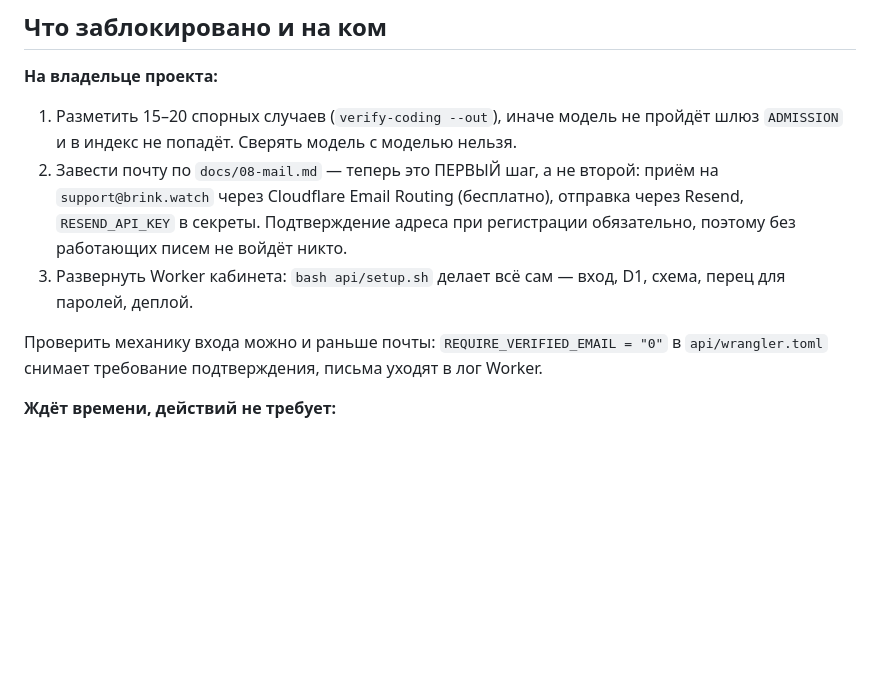
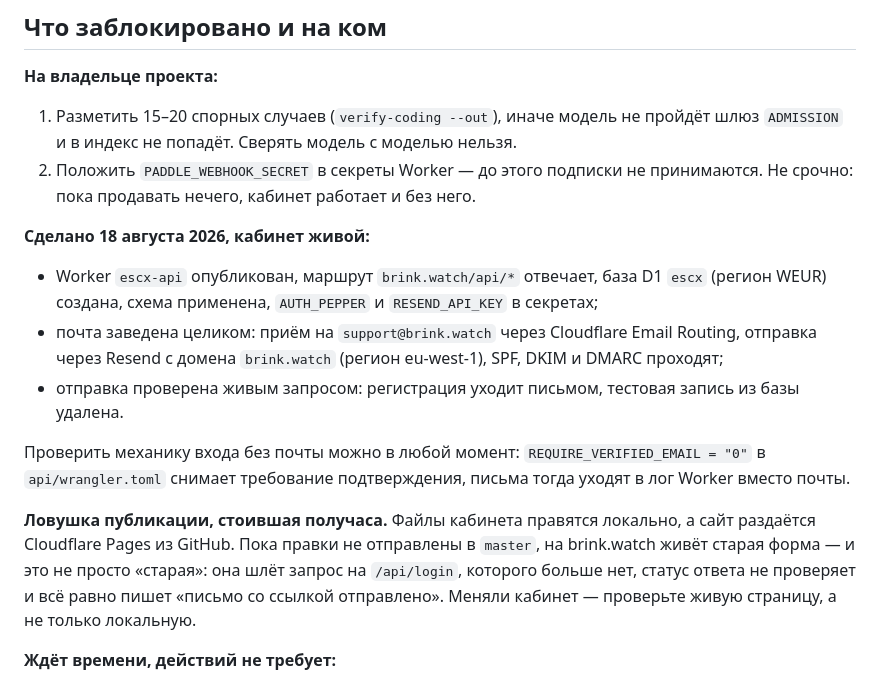
Before and after one commit to OnePrice123/escx, a Markdown page: CLAUDE.md, the part around the change. Rendered like a GitHub page; blank space fills up the shorter version.

Commit message:
CLAUDE.md: кабинет развёрнут, ловушка публикации сайта
Co-Authored-By: Claude Opus 5 <noreply@anthropic.com>

```diff
--- a/CLAUDE.md
+++ b/CLAUDE.md
@@ -191,15 +191,29 @@ python3 -m escx.cli llm-eval --gold gold.json --pred pred.json   # ненуле
 **На владельце проекта:**
 1. Разметить 15–20 спорных случаев (`verify-coding --out`), иначе модель не пройдёт
    шлюз `ADMISSION` и в индекс не попадёт. Сверять модель с моделью нельзя.
-2. Завести почту по `docs/08-mail.md` — теперь это ПЕРВЫЙ шаг, а не второй:
-   приём на `support@brink.watch` через Cloudflare Email Routing (бесплатно),
-   отправка через Resend, `RESEND_API_KEY` в секреты. Подтверждение адреса при
-   регистрации обязательно, поэтому без работающих писем не войдёт никто.
-3. Развернуть Worker кабинета: `bash api/setup.sh` делает всё сам — вход, D1,
-   схема, перец для паролей, деплой.
+2. Положить `PADDLE_WEBHOOK_SECRET` в секреты Worker — до этого подписки не
+   принимаются. Не срочно: пока продавать нечего, кабинет работает и без него.
 
-Проверить механику входа можно и раньше почты: `REQUIRE_VERIFIED_EMAIL = "0"` в
-`api/wrangler.toml` снимает требование подтверждения, письма уходят в лог Worker.
+**Сделано 18 августа 2026, кабинет живой:**
+- Worker `escx-api` опубликован, маршрут `brink.watch/api/*` отвечает, база D1
+  `escx` (регион WEUR) создана, схема применена, `AUTH_PEPPER` и
+  `RESEND_API_KEY` в секретах;
+- почта заведена целиком: приём на `support@brink.watch` через Cloudflare Email
+  Routing, отправка через Resend с домена `brink.watch` (регион eu-west-1),
+  SPF, DKIM и DMARC проходят;
+- отправка проверена живым запросом: регистрация уходит письмом, тестовая
+  запись из базы удалена.
+
+Проверить механику входа без почты можно в любой момент:
+`REQUIRE_VERIFIED_EMAIL = "0"` в `api/wrangler.toml` снимает требование
+подтверждения, письма тогда уходят в лог Worker вместо почты.
+
+**Ловушка публикации, стоившая получаса.** Файлы кабинета правятся локально, а
+сайт раздаётся Cloudflare Pages из GitHub. Пока правки не отправлены в `master`,
+на brink.watch живёт старая форма — и это не просто «старая»: она шлёт запрос на
+`/api/login`, которого больше нет, статус ответа не проверяет и всё равно пишет
+«письмо со ссылкой отправлено». Меняли кабинет — проверьте живую страницу, а не
+только локальную.
 
 **Ждёт времени, действий не требует:**
 - военный блок оживёт после недели почасовых снимков ADS-B;
```
